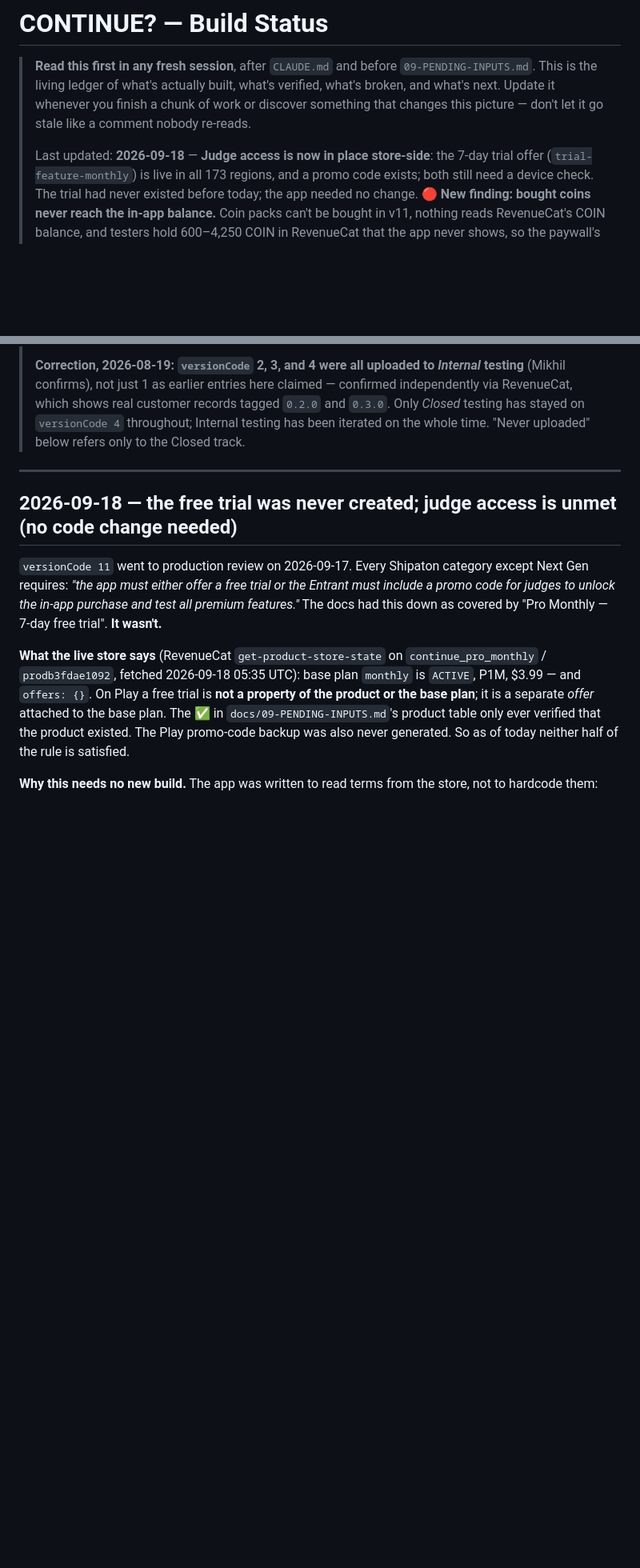
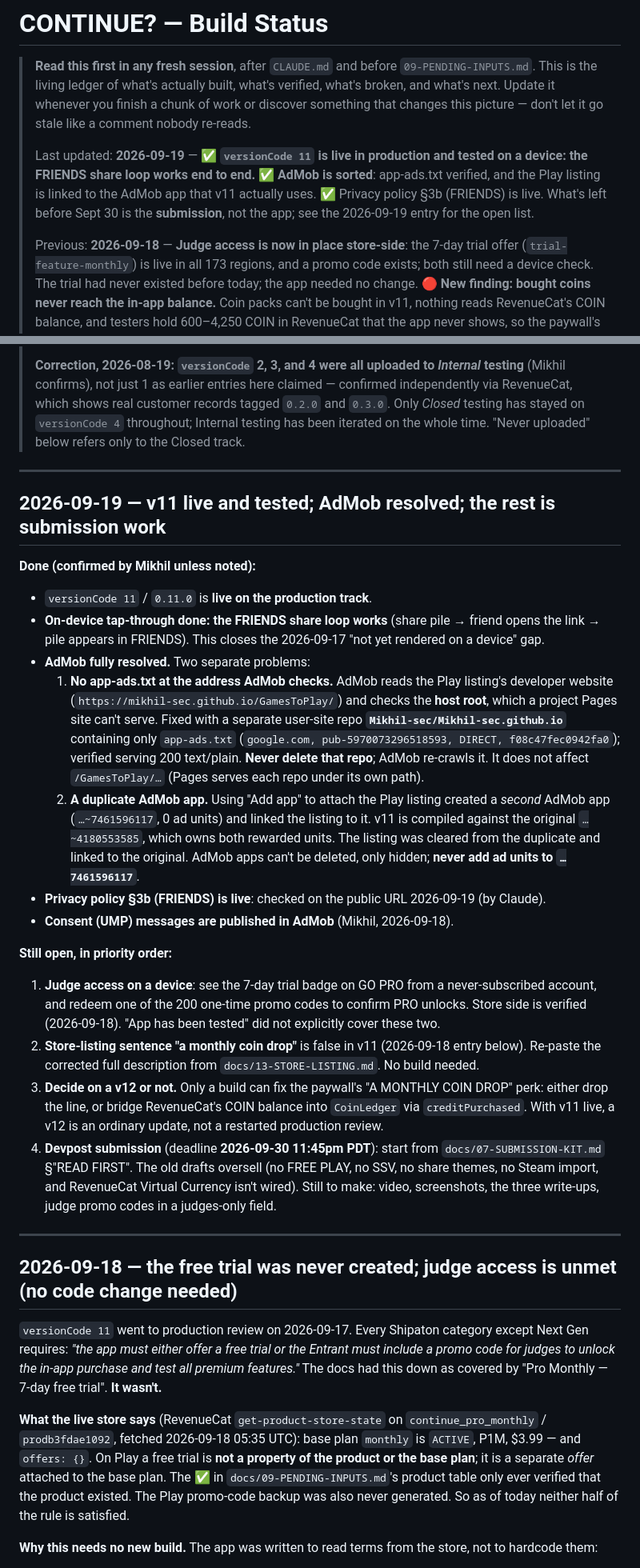
Before and after one commit to Mikhil-sec/GamesToPlay, a Markdown page: docs/10-BUILD-STATUS.md, 2 parts joined by grey strips. Shown at 80% size. Rendered like a GitHub page; blank space fills up the shorter version.

Commit message:
coin systen adjustment

```diff
--- a/docs/10-BUILD-STATUS.md
+++ b/docs/10-BUILD-STATUS.md
@@ -5,7 +5,13 @@
 > what's next. Update it whenever you finish a chunk of work or discover something that
 > changes this picture — don't let it go stale like a comment nobody re-reads.
 >
-> Last updated: **2026-09-18** — **Judge access is now in place store-side**: the 7-day trial
+> Last updated: **2026-09-19** — ✅ **`versionCode 11` is live in production and tested on a
+> device: the FRIENDS share loop works end to end.** ✅ **AdMob is sorted**: app-ads.txt verified,
+> and the Play listing is linked to the AdMob app that v11 actually uses. ✅ Privacy policy §3b
+> (FRIENDS) is live. What's left before Sept 30 is the **submission**, not the app; see the
+> 2026-09-19 entry for the open list.
+>
+> Previous: **2026-09-18** — **Judge access is now in place store-side**: the 7-day trial
 > offer (`trial-feature-monthly`) is live in all 173 regions, and a promo code exists; both still
 > need a device check. The trial had never existed before today; the app needed no change.
 > 🔴 **New finding: bought coins never reach the in-app balance.** Coin packs can't be bought in
@@ -118,6 +124,45 @@
 
 ---
 
+## 2026-09-19 — v11 live and tested; AdMob resolved; the rest is submission work
+
+**Done (confirmed by Mikhil unless noted):**
+- `versionCode 11` / `0.11.0` is **live on the production track**.
+- **On-device tap-through done: the FRIENDS share loop works** (share pile → friend opens the link →
+  pile appears in FRIENDS). This closes the 2026-09-17 "not yet rendered on a device" gap.
+- **AdMob fully resolved.** Two separate problems:
+  1. **No app-ads.txt at the address AdMob checks.** AdMob reads the Play listing's developer
+     website (`https://mikhil-sec.github.io/GamesToPlay/`) and checks the **host root**, which a
+     project Pages site can't serve. Fixed with a separate user-site repo
+     **`Mikhil-sec/Mikhil-sec.github.io`** containing only `app-ads.txt`
+     (`google.com, pub-5970073296518593, DIRECT, f08c47fec0942fa0`); verified serving 200
+     text/plain. **Never delete that repo**; AdMob re-crawls it. It does not affect
+     `/GamesToPlay/…` (Pages serves each repo under its own path).
+  2. **A duplicate AdMob app.** Using "Add app" to attach the Play listing created a *second*
+     AdMob app (`…~7461596117`, 0 ad units) and linked the listing to it. v11 is compiled
+     against the original `…~4180553585`, which owns both rewarded units. The listing was cleared
+     from the duplicate and linked to the original. AdMob apps can't be deleted, only hidden;
+     **never add ad units to `…7461596117`**.
+- **Privacy policy §3b (FRIENDS) is live**: checked on the public URL 2026-09-19 (by Claude).
+- **Consent (UMP) messages are published in AdMob** (Mikhil, 2026-09-18).
+
+**Still open, in priority order:**
+1. **Judge access on a device**: see the 7-day trial badge on GO PRO from a never-subscribed
+   account, and redeem one of the 200 one-time promo codes to confirm PRO unlocks. Store side is
+   verified (2026-09-18). "App has been tested" did not explicitly cover these two.
+2. **Store-listing sentence "a monthly coin drop"** is false in v11 (2026-09-18 entry below).
+   Re-paste the corrected full description from `docs/13-STORE-LISTING.md`. No build needed.
+3. **Decide on a v12 or not.** Only a build can fix the paywall's "A MONTHLY COIN DROP" perk:
+   either drop the line, or bridge RevenueCat's COIN balance into `CoinLedger` via
+   `creditPurchased`. With v11 live, a v12 is an ordinary update, not a restarted production
+   review.
+4. **Devpost submission** (deadline **2026-09-30 11:45pm PDT**): start from
+   `docs/07-SUBMISSION-KIT.md` §"READ FIRST". The old drafts oversell (no FREE PLAY, no SSV, no
+   share themes, no Steam import, and RevenueCat Virtual Currency isn't wired). Still to make:
+   video, screenshots, the three write-ups, judge promo codes in a judges-only field.
+
+---
+
 ## 2026-09-18 — the free trial was never created; judge access is unmet (no code change needed)
 
 `versionCode 11` went to production review on 2026-09-17. Every Shipaton category except Next Gen
```
Also changed, not shown: docs/07-SUBMISSION-KIT.md (+3 -2 lines), docs/09-PENDING-INPUTS.md (+8 -2 lines).
